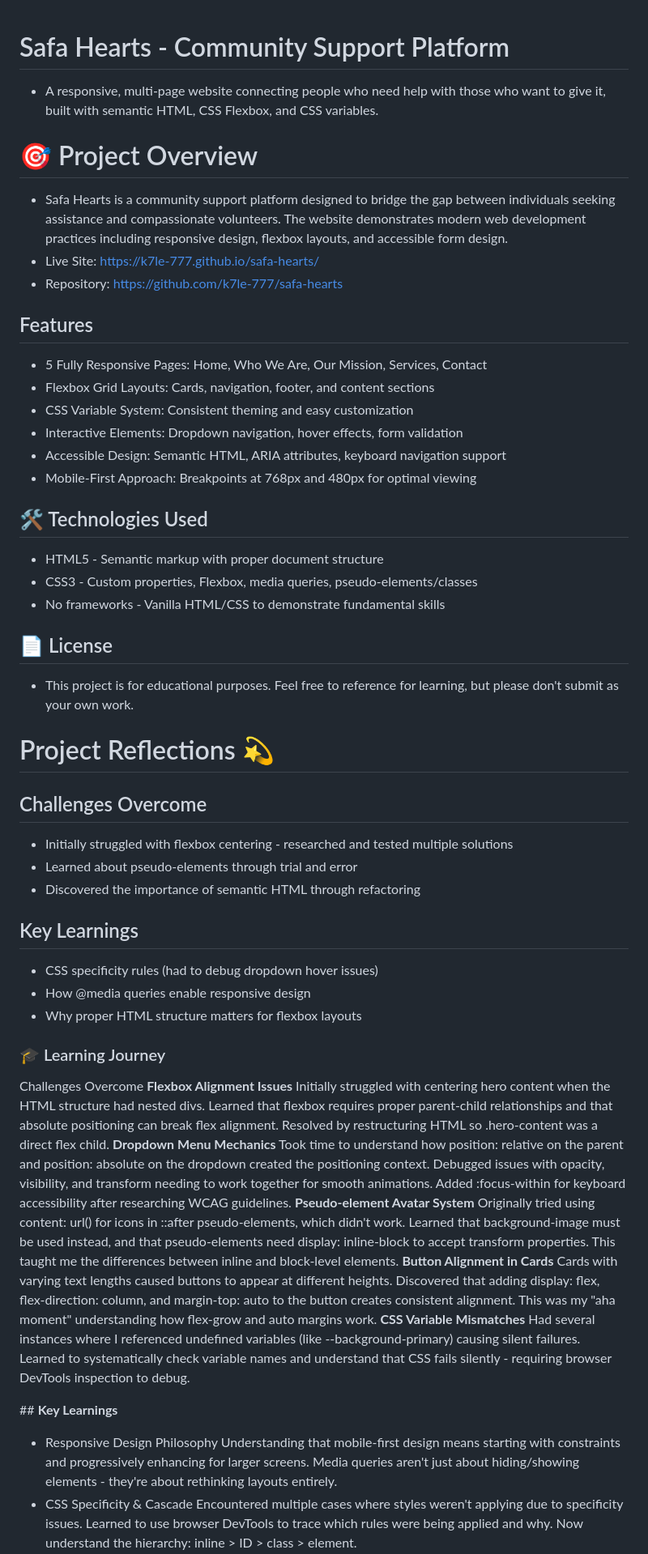
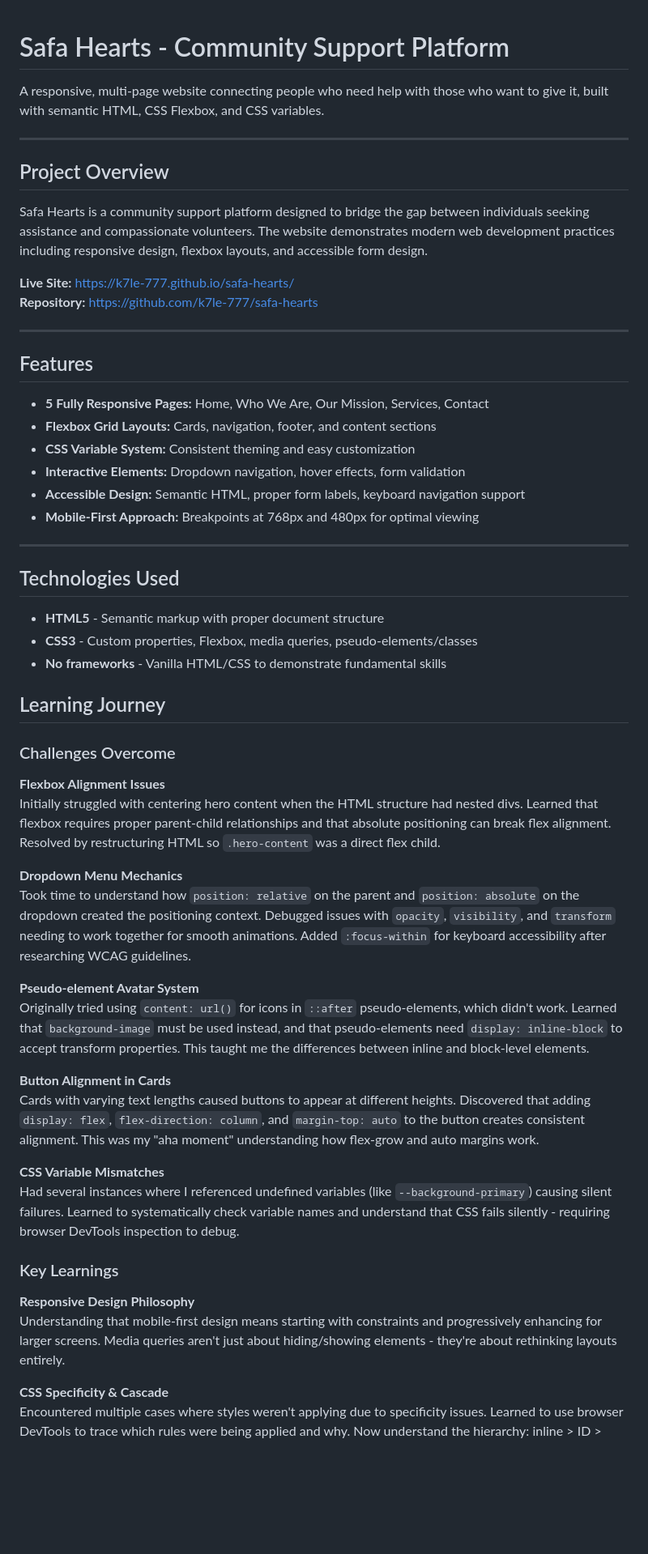
Before and after one commit to k7le-777/safa-hearts-bootstrap, a Markdown page: README.md, the part around the change printed below. Shown: that part at 81% size. Rendered like a GitHub page; blank space fills up the shorter version.

Commit message:
docs: refactor README with improved formatting and structure

```diff
--- a/README.md
+++ b/README.md
@@ -1,55 +1,60 @@
 # Safa Hearts - Community Support Platform
-- A responsive, multi-page website connecting people who need help with those who want to give it, built with semantic HTML, CSS Flexbox, and CSS variables.
 
-# 🎯 Project Overview
--  Safa Hearts is a community support platform designed to bridge the gap between individuals seeking assistance and compassionate volunteers. The website demonstrates modern web development practices including responsive design, flexbox layouts, and accessible form design.
-- Live Site: https://k7le-777.github.io/safa-hearts/
-- Repository: https://github.com/k7le-777/safa-hearts
+A responsive, multi-page website connecting people who need help with those who want to give it, built with semantic HTML, CSS Flexbox, and CSS variables.
+
+---
+
+## Project Overview
+
+Safa Hearts is a community support platform designed to bridge the gap between individuals seeking assistance and compassionate volunteers. The website demonstrates modern web development practices including responsive design, flexbox layouts, and accessible form design.
+
+**Live Site:** https://k7le-777.github.io/safa-hearts/
+**Repository:** https://github.com/k7le-777/safa-hearts
+
+---
 
 ## Features
-- 5 Fully Responsive Pages: Home, Who We Are, Our Mission, Services, Contact
-- Flexbox Grid Layouts: Cards, navigation, footer, and content sections
-- CSS Variable System: Consistent theming and easy customization
-- Interactive Elements: Dropdown navigation, hover effects, form validation
-- Accessible Design: Semantic HTML, ARIA attributes, keyboard navigation support
-- Mobile-First Approach: Breakpoints at 768px and 480px for optimal viewing
 
-## 🛠️ Technologies Used
-- HTML5 - Semantic markup with proper document structure
-- CSS3 - Custom properties, Flexbox, media queries, pseudo-elements/classes
-- No frameworks - Vanilla HTML/CSS to demonstrate fundamental skills
+- **5 Fully Responsive Pages:** Home, Who We Are, Our Mission, Services, Contact
+- **Flexbox Grid Layouts:** Cards, navigation, footer, and content sections
+- **CSS Variable System:** Consistent theming and easy customization
+- **Interactive Elements:** Dropdown navigation, hover effects, form validation
+- **Accessible Design:** Semantic HTML, proper form labels, keyboard navigation support
+- **Mobile-First Approach:** Breakpoints at 768px and 480px for optimal viewing
 
-## 📄 License
-- This project is for educational purposes. Feel free to reference for learning, but please don't submit as your own work.
+---
 
-# Project Reflections 💫
+## Technologies Used
 
-## Challenges Overcome
-- Initially struggled with flexbox centering - researched and tested multiple solutions
-- Learned about pseudo-elements through trial and error
-- Discovered the importance of semantic HTML through refactoring
-
-## Key Learnings
-- CSS specificity rules (had to debug dropdown hover issues)
-- How @media queries enable responsive design
-- Why proper HTML structure matters for flexbox layouts
-
-### 🎓 Learning Journey
-Challenges Overcome
-**Flexbox Alignment Issues**
-Initially struggled with centering hero content when the HTML structure had nested divs. Learned that flexbox requires proper parent-child relationships and that absolute positioning can break flex alignment. Resolved by restructuring HTML so .hero-content was a direct flex child.
-**Dropdown Menu Mechanics**
-Took time to understand how position: relative on the parent and position: absolute on the dropdown created the positioning context. Debugged issues with opacity, visibility, and transform needing to work together for smooth animations. Added :focus-within for keyboard accessibility after researching WCAG guidelines.
-**Pseudo-element Avatar System**
-Originally tried using content: url() for icons in ::after pseudo-elements, which didn't work. Learned that background-image must be used instead, and that pseudo-elements need display: inline-block to accept transform properties. This taught me the differences between inline and block-level elements.
-**Button Alignment in Cards**
-Cards with varying text lengths caused buttons to appear at different heights. Discovered that adding display: flex, flex-direction: column, and margin-top: auto to the button creates consistent alignment. This was my "aha moment" understanding how flex-grow and auto margins work.
-**CSS Variable Mismatches**
-Had several instances where I referenced undefined variables (like --background-primary) causing silent failures. Learned to systematically check variable names and understand that CSS fails silently - requiring browser DevTools inspection to debug.
+- **HTML5** - Semantic markup with proper document structure
+- **CSS3** - Custom properties, Flexbox, media queries, pseudo-elements/classes
+- **No frameworks** - Vanilla HTML/CSS to demonstrate fundamental skills
 
 
-## **Key Learnings**
-- Responsive Design Philosophy
+
+## Learning Journey
+
+### Challenges Overcome
+
+**Flexbox Alignment Issues**
+Initially struggled with centering hero content when the HTML structure had nested divs. Learned that flexbox requires proper parent-child relationships and that absolute positioning can break flex alignment. Resolved by restructuring HTML so `.hero-content` was a direct flex child.
+
+**Dropdown Menu Mechanics**
+Took time to understand how `position: relative` on the parent and `position: absolute` on the dropdown created the positioning context. Debugged issues with `opacity`, `visibility`, and `transform` needing to work together for smooth animations. Added `:focus-within` for keyboard accessibility after researching WCAG guidelines.
+
+**Pseudo-element Avatar System**
+Originally tried using `content: url()` for icons in `::after` pseudo-elements, which didn't work. Learned that `background-image` must be used instead, and that pseudo-elements need `display: inline-block` to accept transform properties. This taught me the differences between inline and block-level elements.
+
+**Button Alignment in Cards**
+Cards with varying text lengths caused buttons to appear at different heights. Discovered that adding `display: flex`, `flex-direction: column`, and `margin-top: auto` to the button creates consistent alignment. This was my "aha moment" understanding how flex-grow and auto margins work.
+
+**CSS Variable Mismatches**
+Had several instances where I referenced undefined variables (like `--background-primary`) causing silent failures. Learned to systematically check variable names and understand that CSS fails silently - requiring browser DevTools inspection to debug.
+
+### Key Learnings
+
+**Responsive Design Philosophy**
 Understanding that mobile-first design means starting with constraints and progressively enhancing for larger screens. Media queries aren't just about hiding/showing elements - they're about rethinking layouts entirely.
-- CSS Specificity & Cascade
+
+**CSS Specificity & Cascade**
 Encountered multiple cases where styles weren't applying due to specificity issues. Learned to use browser DevTools to trace which rules were being applied and why. Now understand the hierarchy: inline > ID > class > element.
```
Also changed, not shown: other parts of README.md (+92 -14 lines).
